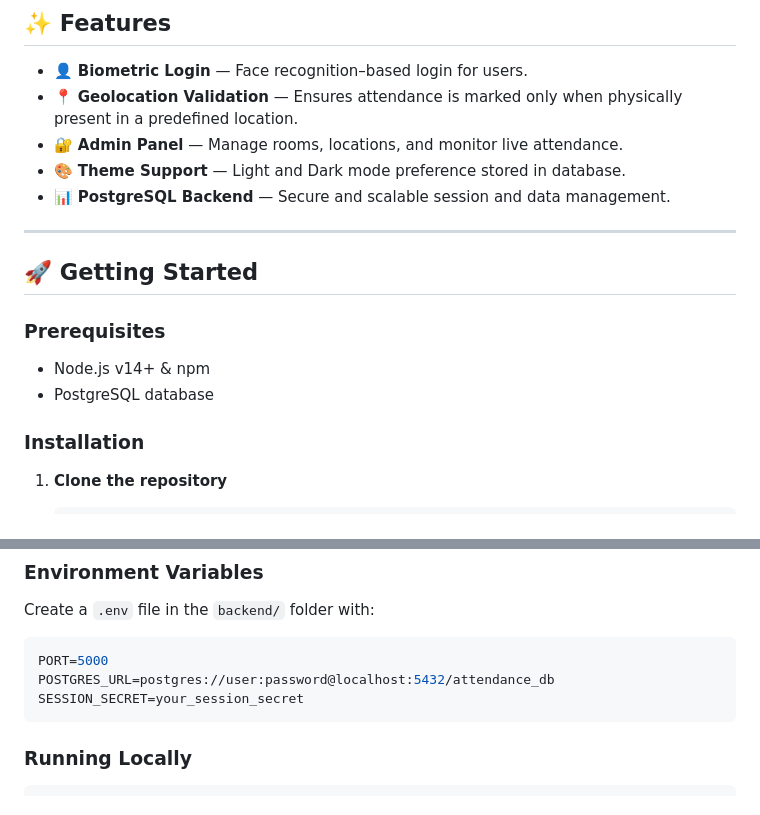
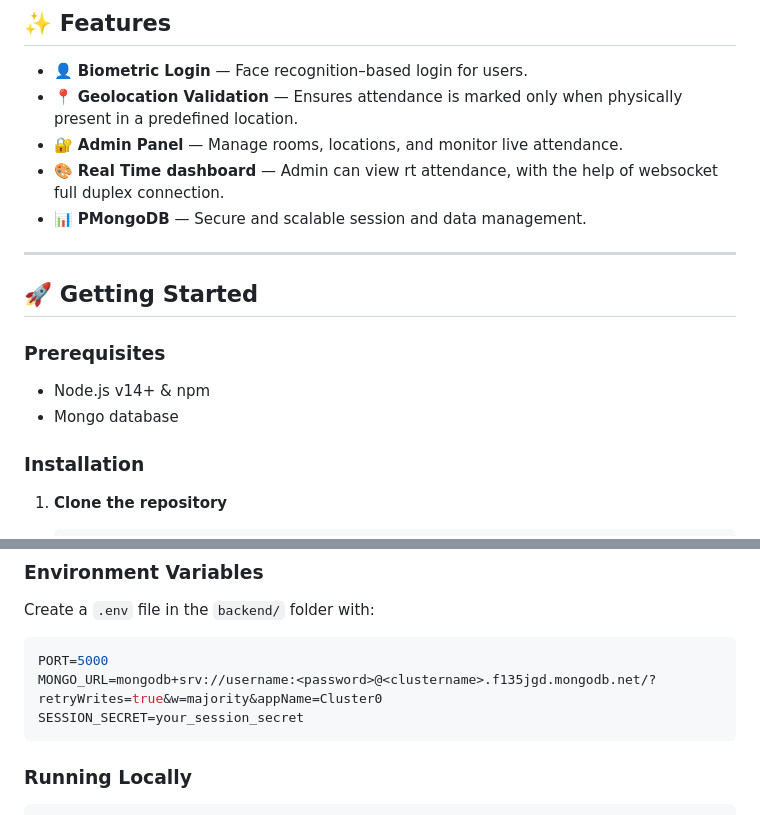
Before and after one commit to purviporwal1812/attendance-tracker, a Markdown page: README.md, 2 parts joined by grey strips. GitHub-like rendering.

````diff
--- a/README.md
+++ b/README.md
@@ -37,8 +37,8 @@ An attendance tracking application built for modern classrooms and offices. User
 - 👤 **Biometric Login** — Face recognition–based login for users.
 - 📍 **Geolocation Validation** — Ensures attendance is marked only when physically present in a predefined location.
 - 🔐 **Admin Panel** — Manage rooms, locations, and monitor live attendance.
-- 🎨 **Theme Support** — Light and Dark mode preference stored in database.
-- 📊 **PostgreSQL Backend** — Secure and scalable session and data management.
+- 🎨 **Real Time dashboard** — Admin can view rt attendance, with the help of websocket full duplex connection.
+- 📊 **PMongoDB** — Secure and scalable session and data management.
 
 ---
 
@@ -47,7 +47,7 @@ An attendance tracking application built for modern classrooms and offices. User
 ### Prerequisites
 
 - Node.js v14+ & npm
-- PostgreSQL database
+- Mongo database
 
 ### Installation
 
@@ -73,7 +73,7 @@ An attendance tracking application built for modern classrooms and offices. User
 Create a `.env` file in the `backend/` folder with:
 ```ini
 PORT=5000
-POSTGRES_URL=postgres://user:password@localhost:5432/attendance_db
+MONGO_URL=mongodb+srv://username:<password>@<clustername>.f135jgd.mongodb.net/?retryWrites=true&w=majority&appName=Cluster0
 SESSION_SECRET=your_session_secret
 ```
 
````
